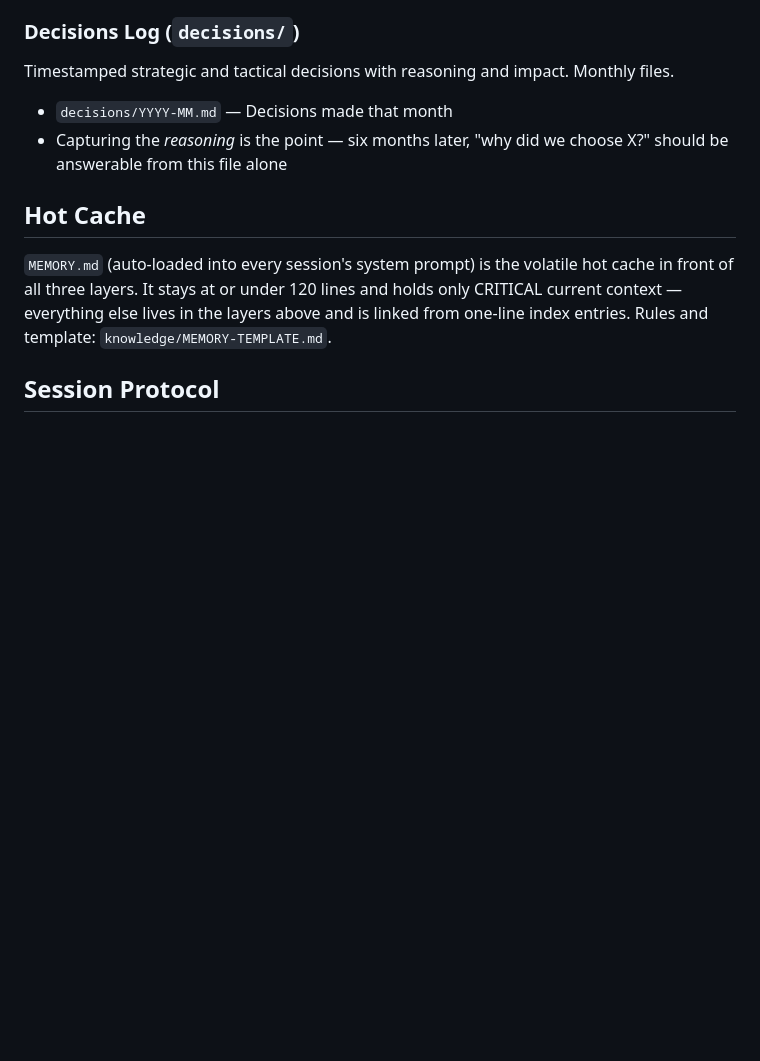
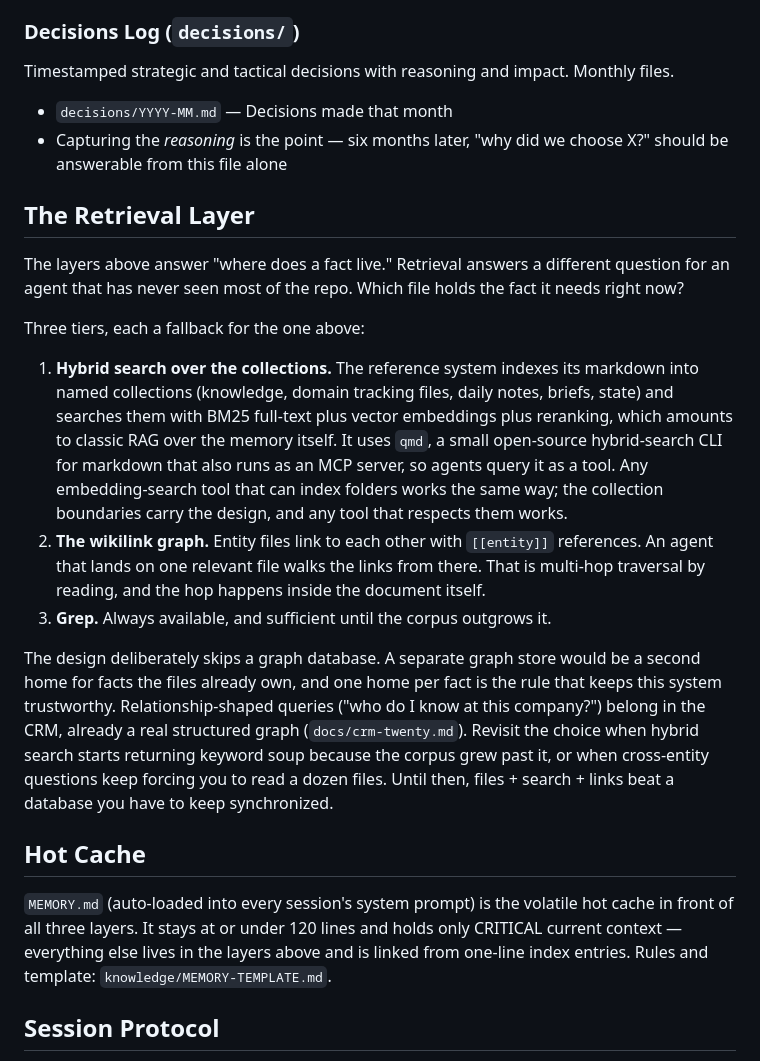
Before and after one commit to cacardinal/laila, a Markdown page: knowledge/README.md, the part around the change. Drawn GitHub-style; blank space fills up the shorter version.

```diff
--- a/knowledge/README.md
+++ b/knowledge/README.md
@@ -40,6 +40,18 @@ Timestamped strategic and tactical decisions with reasoning and impact. Monthly
 - `decisions/YYYY-MM.md` — Decisions made that month
 - Capturing the *reasoning* is the point — six months later, "why did we choose X?" should be answerable from this file alone
 
+## The Retrieval Layer
+
+The layers above answer "where does a fact live." Retrieval answers a different question for an agent that has never seen most of the repo. Which file holds the fact it needs right now?
+
+Three tiers, each a fallback for the one above:
+
+1. **Hybrid search over the collections.** The reference system indexes its markdown into named collections (knowledge, domain tracking files, daily notes, briefs, state) and searches them with BM25 full-text plus vector embeddings plus reranking, which amounts to classic RAG over the memory itself. It uses `qmd`, a small open-source hybrid-search CLI for markdown that also runs as an MCP server, so agents query it as a tool. Any embedding-search tool that can index folders works the same way; the collection boundaries carry the design, and any tool that respects them works.
+2. **The wikilink graph.** Entity files link to each other with `[[entity]]` references. An agent that lands on one relevant file walks the links from there. That is multi-hop traversal by reading, and the hop happens inside the document itself.
+3. **Grep.** Always available, and sufficient until the corpus outgrows it.
+
+The design deliberately skips a graph database. A separate graph store would be a second home for facts the files already own, and one home per fact is the rule that keeps this system trustworthy. Relationship-shaped queries ("who do I know at this company?") belong in the CRM, already a real structured graph (`docs/crm-twenty.md`). Revisit the choice when hybrid search starts returning keyword soup because the corpus grew past it, or when cross-entity questions keep forcing you to read a dozen files. Until then, files + search + links beat a database you have to keep synchronized.
+
 ## Hot Cache
 
 `MEMORY.md` (auto-loaded into every session's system prompt) is the volatile hot cache in front of all three layers. It stays at or under 120 lines and holds only CRITICAL current context — everything else lives in the layers above and is linked from one-line index entries. Rules and template: `knowledge/MEMORY-TEMPLATE.md`.
```
Also changed, not shown: README.md (+3 -2 lines), docs/setup.md (+8 -2 lines).
